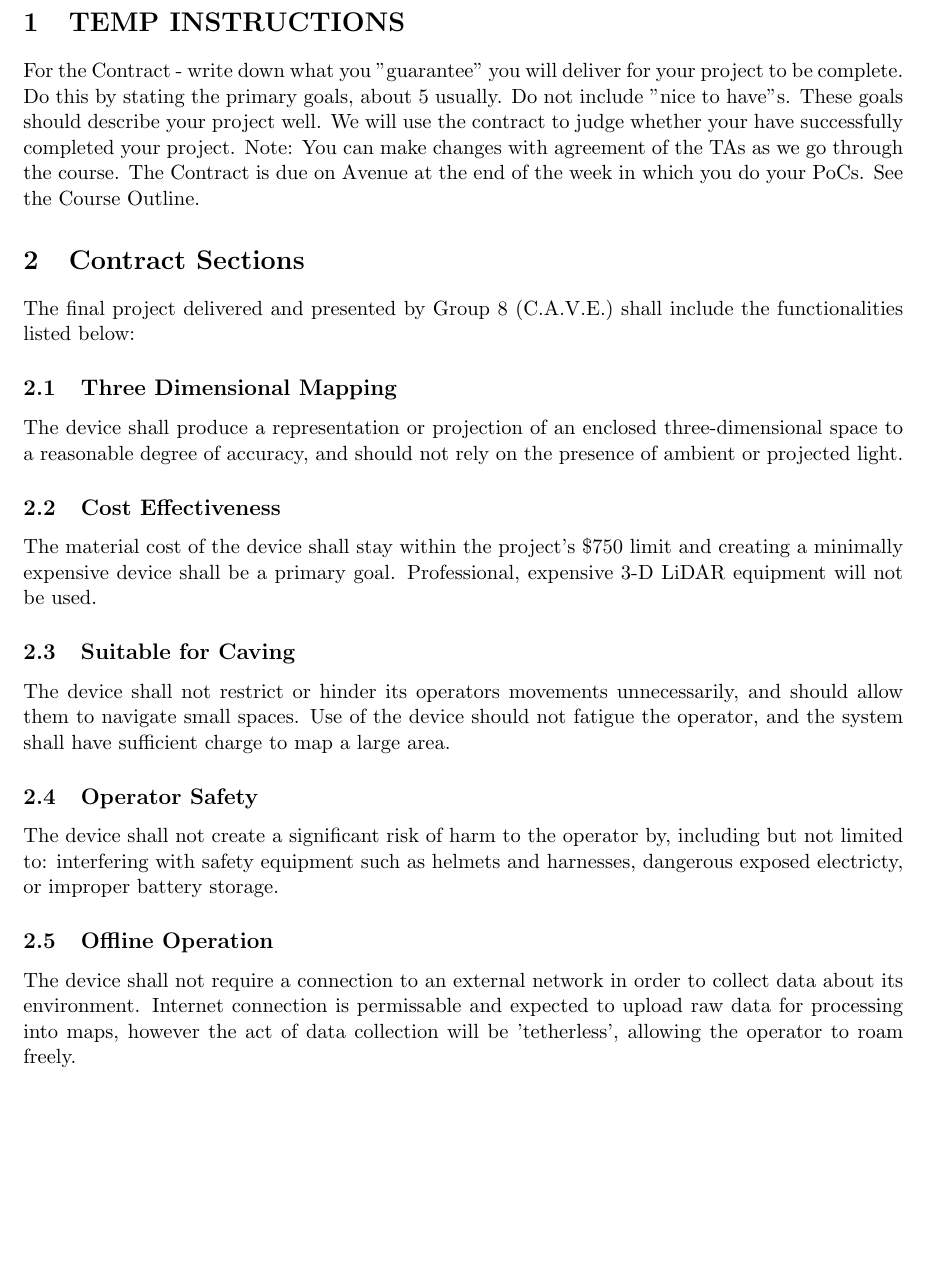
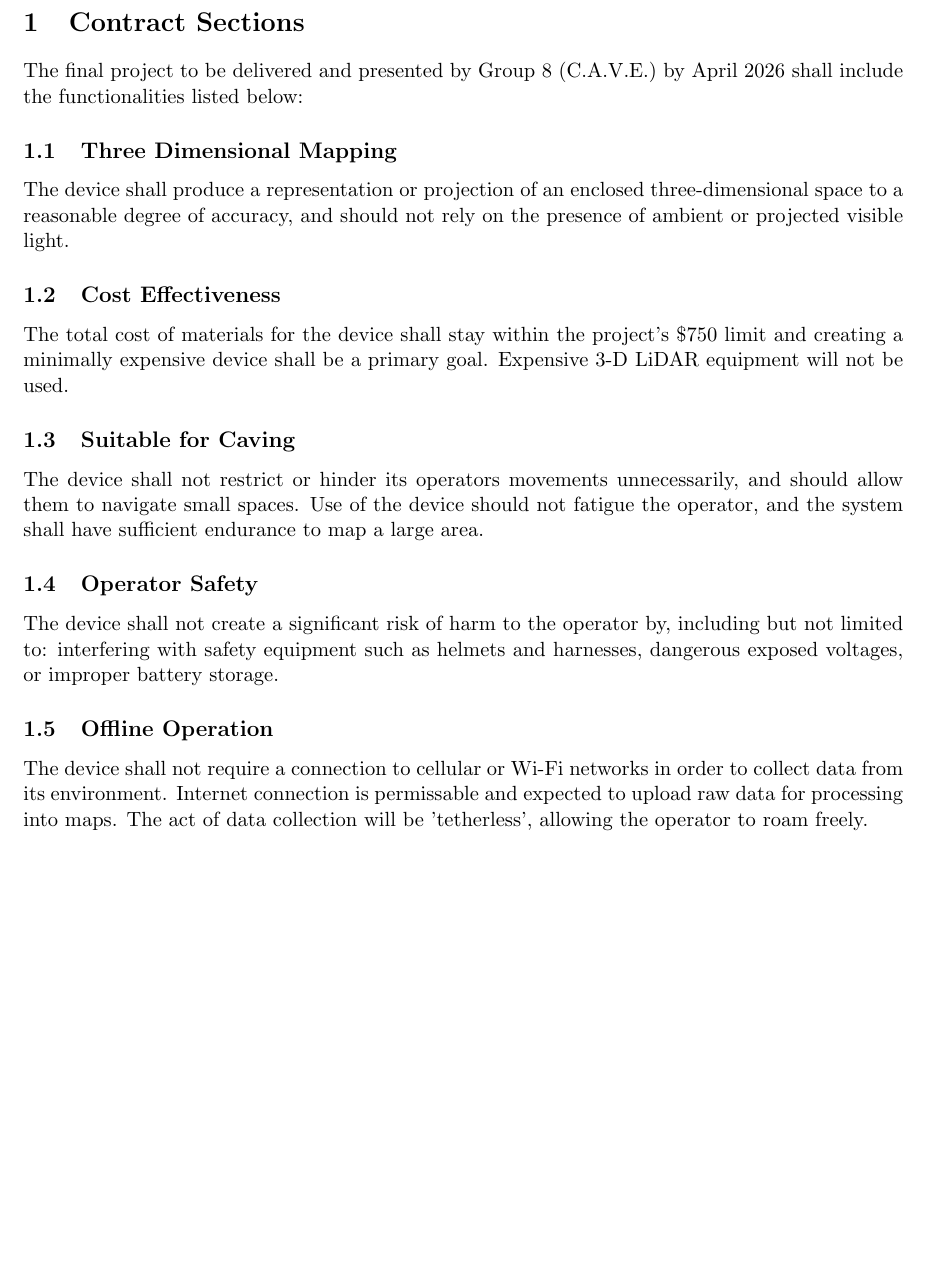
Before and after one commit to 4tb6-cave/capstone, a LaTeX document (docs/DemoContract/DemoContract.tex): part of page 2 of 2, cut at the place of the change, the shorter picture padded with empty space. Compiled offline with pdfLaTeX.

Commit message:
Remove instructions and edit contract

```diff
--- a/docs/DemoContract/DemoContract.tex
+++ b/docs/DemoContract/DemoContract.tex
@@ -20,27 +20,18 @@
 \begin{document}
     \maketitle
     \newpage
-    \section{TEMP INSTRUCTIONS}
-        % INSTRUCTIONS % RM
-        For the Contract - write down what you "guarantee" you will deliver for your project to be complete.
-        Do this by stating the primary goals, about 5 usually.
-        Do not include "nice to have"s. These goals should describe your project well.
-        We will use the contract to judge whether your have successfully completed your project.
-        Note: You can make changes with agreement of the TAs as we go through the course.
-        The Contract is due on Avenue at the end of the week in which you do your PoCs. See the Course Outline.
-        % INSTRUCTIONS % RM
     \section{Contract Sections}
-        The final project delivered and presented by Group 8 (C.A.V.E.) shall include the functionalities listed below:
+        The final project to be delivered and presented by Group 8 (C.A.V.E.) by April 2026 shall include the functionalities listed below:
         \subsection{Three Dimensional Mapping}
-            The device shall produce a representation or projection of an enclosed three-dimensional space to a reasonable degree of accuracy, and should not rely on the presence of ambient or projected light.
+            The device shall produce a representation or projection of an enclosed three-dimensional space to a reasonable degree of accuracy, and should not rely on the presence of ambient or projected visible light.
         \subsection{Cost Effectiveness}
-            The material cost of the device shall stay within the project's \$750 limit and creating a minimally expensive device shall be a primary goal. Professional, expensive 3-D LiDAR equipment will not be used.
+            The total cost of materials for the device shall stay within the project's \$750 limit and creating a minimally expensive device shall be a primary goal. Expensive 3-D LiDAR equipment will not be used.
         \subsection{Suitable for Caving}
-            The device shall not restrict or hinder its operators movements unnecessarily, and should allow them to navigate small spaces. Use of the device should not fatigue the operator, and the system shall have sufficient charge to map a large area.
+            The device shall not restrict or hinder its operators movements unnecessarily, and should allow them to navigate small spaces. Use of the device should not fatigue the operator, and the system shall have sufficient endurance to map a large area.
         \subsection{Operator Safety}
-            The device shall not create a significant risk of harm to the operator by, including but not limited to: interfering with safety equipment such as helmets and harnesses, dangerous exposed electricty, or improper battery storage.
+            The device shall not create a significant risk of harm to the operator by, including but not limited to: interfering with safety equipment such as helmets and harnesses, dangerous exposed voltages, or improper battery storage.
         \subsection{Offline Operation}
-            The device shall not require a connection to an external network in order to collect data about its environment. Internet connection is permissable and expected to upload raw data for processing into maps, however the act of data collection will be 'tetherless', allowing the operator to roam freely.
+            The device shall not require a connection to cellular or Wi-Fi networks in order to collect data from its environment. Internet connection is permissable and expected to upload raw data for processing into maps. The act of data collection will be 'tetherless', allowing the operator to roam freely.
 
     %consider signature field, does not appear to be a way to precompile into document
 
```
